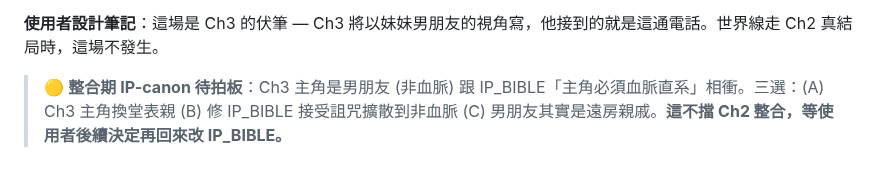
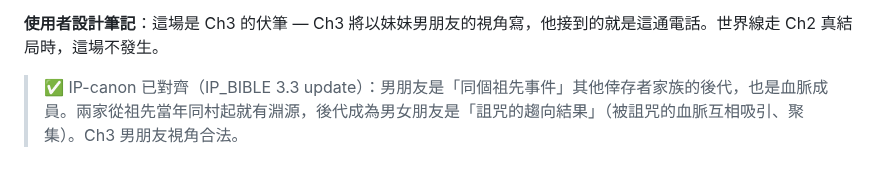
Before and after one commit to blackwing04/mobile-games, a Markdown page: docs/scenarios/ch02_school_v2_draft.md, the part around the change. GitHub-like rendering.

Commit message:
draft(ch02): 清掉 curse_spread Ch3 男朋友的 IP-canon 警告 (已對齊)

```diff
--- a/docs/scenarios/ch02_school_v2_draft.md
+++ b/docs/scenarios/ch02_school_v2_draft.md
@@ -443,4 +443,4 @@ Route A 已打通 = 大部分路也打通了。其他線路用以下方式收斂
 
 **使用者設計筆記**：這場是 Ch3 的伏筆 — Ch3 將以妹妹男朋友的視角寫，他接到的就是這通電話。世界線走 Ch2 真結局時，這場不發生。
 
-> 🟡 **整合期 IP-canon 待拍板**：Ch3 主角是男朋友 (非血脈) 跟 IP_BIBLE「主角必須血脈直系」相衝。三選：(A) Ch3 主角換堂表親 (B) 修 IP_BIBLE 接受詛咒擴散到非血脈 (C) 男朋友其實是遠房親戚。**這不擋 Ch2 整合，等使用者後續決定再回來改 IP_BIBLE。**
+> ✅ IP-canon 已對齊（IP_BIBLE 3.3 update）：男朋友是「同個祖先事件」其他倖存者家族的後代，也是血脈成員。兩家從祖先當年同村起就有淵源，後代成為男女朋友是「詛咒的趨向結果」（被詛咒的血脈互相吸引、聚集）。Ch3 男朋友視角合法。
```
